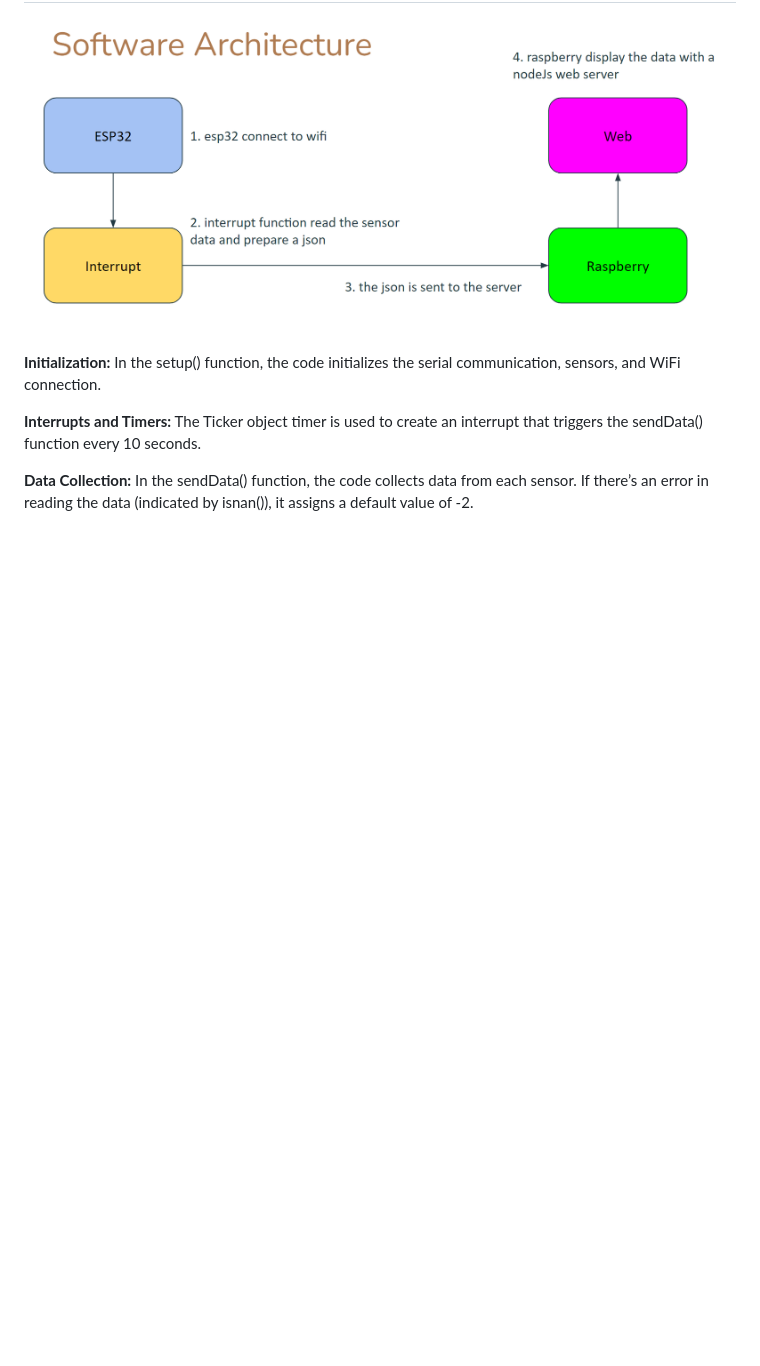
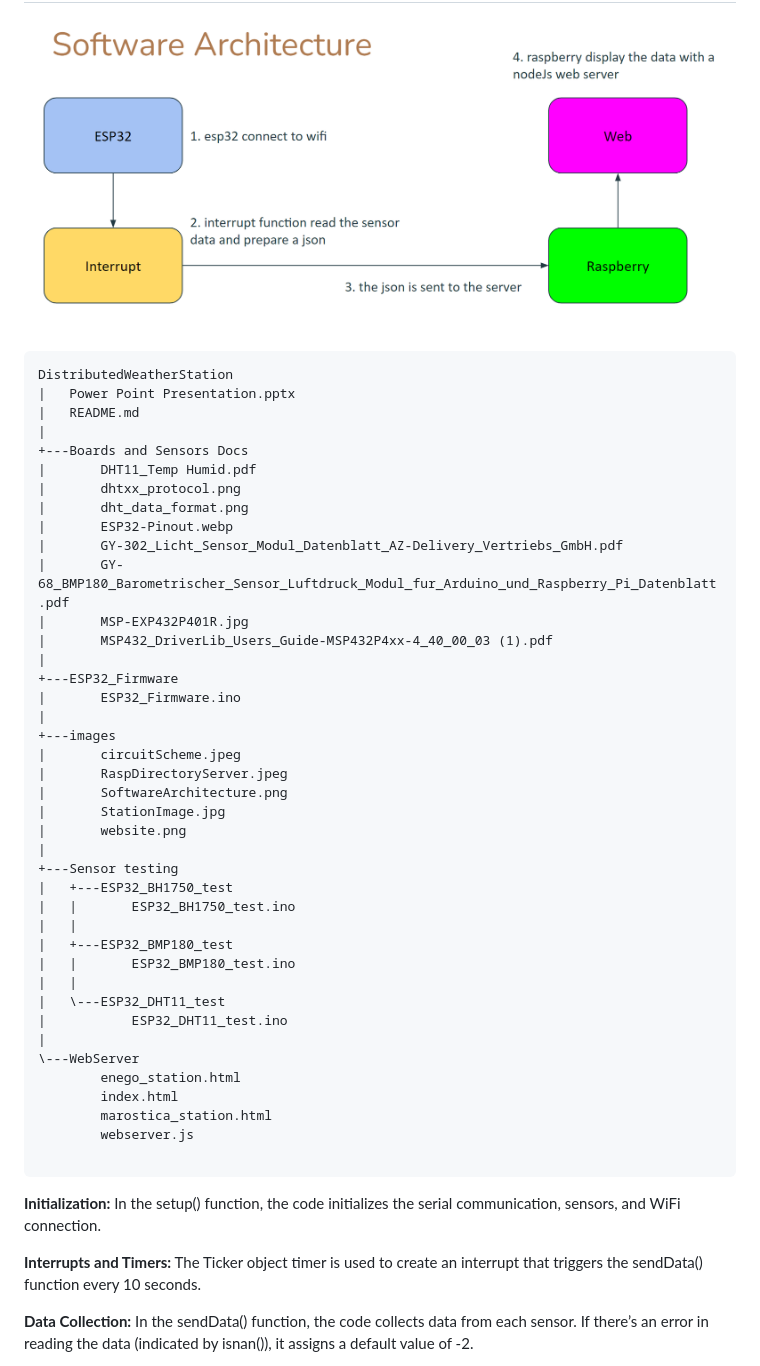
Before and after one commit to NicoNRG2/DistributedWeatherStation, a Markdown page: README.md, the part around the change. Drawn GitHub-style; blank space fills up the shorter version.

Commit message:
add project layout

````diff
--- a/README.md
+++ b/README.md
@@ -39,8 +39,48 @@ This project is a distributed weather station built using three ESP32 boards equ
 
 ## Project Layout
 ![Project Layout](/images/SoftwareArchitecture.png)
+```
+DistributedWeatherStation
+|   Power Point Presentation.pptx
+|   README.md
+|
++---Boards and Sensors Docs
+|       DHT11_Temp Humid.pdf
+|       dhtxx_protocol.png
+|       dht_data_format.png
+|       ESP32-Pinout.webp
+|       GY-302_Licht_Sensor_Modul_Datenblatt_AZ-Delivery_Vertriebs_GmbH.pdf
+|       GY-68_BMP180_Barometrischer_Sensor_Luftdruck_Modul_fur_Arduino_und_Raspberry_Pi_Datenblatt.pdf
+|       MSP-EXP432P401R.jpg
+|       MSP432_DriverLib_Users_Guide-MSP432P4xx-4_40_00_03 (1).pdf
+|
++---ESP32_Firmware
+|       ESP32_Firmware.ino
+|
++---images
+|       circuitScheme.jpeg
+|       RaspDirectoryServer.jpeg
+|       SoftwareArchitecture.png
+|       StationImage.jpg
+|       website.png
+|
++---Sensor testing
+|   +---ESP32_BH1750_test
+|   |       ESP32_BH1750_test.ino
+|   |
+|   +---ESP32_BMP180_test
+|   |       ESP32_BMP180_test.ino
+|   |
+|   \---ESP32_DHT11_test
+|           ESP32_DHT11_test.ino
+|
+\---WebServer
+        enego_station.html
+        index.html
+        marostica_station.html
+        webserver.js
 
-
+```
 
 **Initialization:** In the setup() function, the code initializes the serial communication, sensors, and WiFi connection.
 
````
